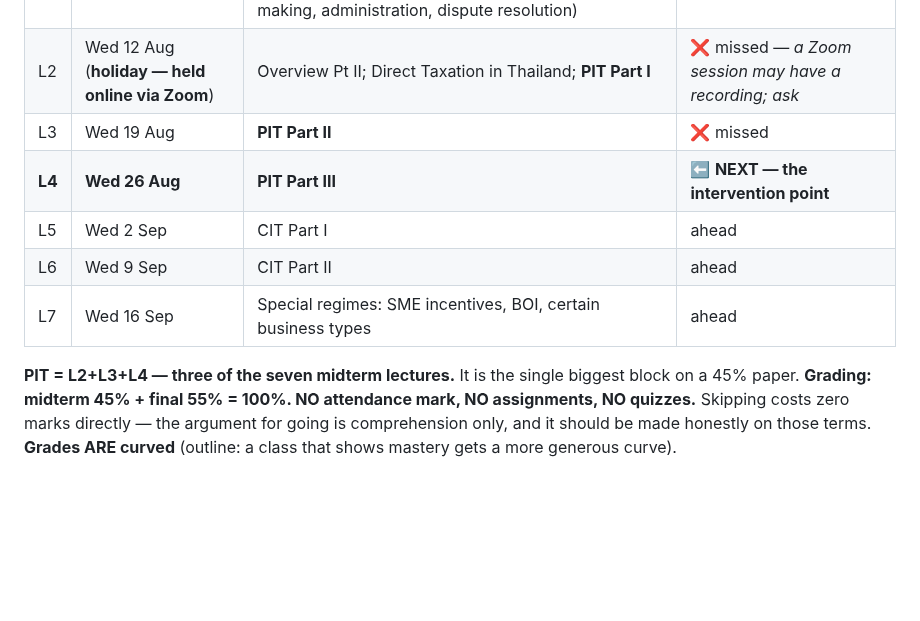
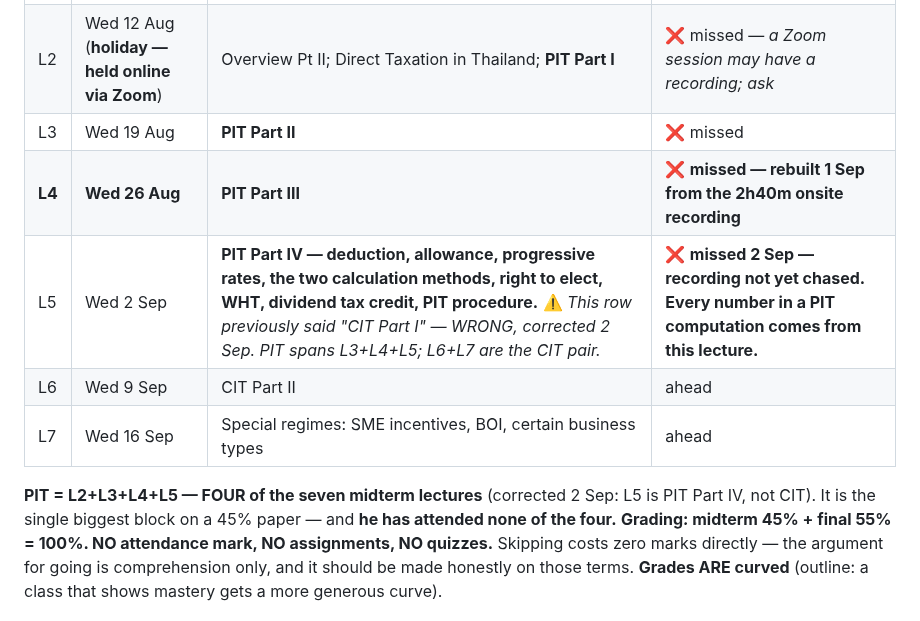
Before and after one commit to kornkritrse-byte/crow-config, a Markdown page: memory/project_midterms.md, the part around the change. Drawn GitHub-style; blank space fills up the shorter version.

```diff
--- a/memory/project_midterms.md
+++ b/memory/project_midterms.md
@@ -91,12 +91,12 @@ He volunteered this unprompted. **The 23 Aug plan was built on "coverage is solv
 | L1 | Wed 5 Aug | Intro to Taxation; Global outlook/ESG/AI; **Overview of Thai Tax System Pt I** (history, theories, policy, law-making, administration, dispute resolution) | ❌ missed |
 | L2 | Wed 12 Aug (**holiday — held online via Zoom**) | Overview Pt II; Direct Taxation in Thailand; **PIT Part I** | ❌ missed — *a Zoom session may have a recording; ask* |
 | L3 | Wed 19 Aug | **PIT Part II** | ❌ missed |
-| **L4** | **Wed 26 Aug** | **PIT Part III** | ⬅️ **NEXT — the intervention point** |
-| L5 | Wed 2 Sep | CIT Part I | ahead |
+| **L4** | **Wed 26 Aug** | **PIT Part III** | ❌ **missed — rebuilt 1 Sep from the 2h40m onsite recording** |
+| L5 | Wed 2 Sep | **PIT Part IV — deduction, allowance, progressive rates, the two calculation methods, right to elect, WHT, dividend tax credit, PIT procedure.** ⚠️ *This row previously said "CIT Part I" — WRONG, corrected 2 Sep. PIT spans L3+L4+L5; L6+L7 are the CIT pair.* | ❌ **missed 2 Sep — recording not yet chased. Every number in a PIT computation comes from this lecture.** |
 | L6 | Wed 9 Sep | CIT Part II | ahead |
 | L7 | Wed 16 Sep | Special regimes: SME incentives, BOI, certain business types | ahead |
 
-**PIT = L2+L3+L4 — three of the seven midterm lectures.** It is the single biggest block on a 45% paper.
+**PIT = L2+L3+L4+L5 — FOUR of the seven midterm lectures** (corrected 2 Sep: L5 is PIT Part IV, not CIT). It is the single biggest block on a 45% paper — and **he has attended none of the four.**
 **Grading: midterm 45% + final 55% = 100%. NO attendance mark, NO assignments, NO quizzes.** Skipping costs zero marks directly — the argument for going is comprehension only, and it should be made honestly on those terms. **Grades ARE curved** (outline: a class that shows mastery gets a more generous curve).
 
 ⚠️ **CORRECTION to the jurisdiction map:** "BA202 has NO external substitute" was too strong. The outline names the primary source: **the Thai Revenue Code, Chapter 3 = Personal Income Tax** — public, finite, available in English translation from the Revenue Department. It's not YouTube, but it IS the actual examinable law, which beats a secondary explainer. Materials are "class presentation handout & Self-Practice" on Google Classroom.
```
Also changed, not shown: memory/sitrep.md (+16 -10 lines).
